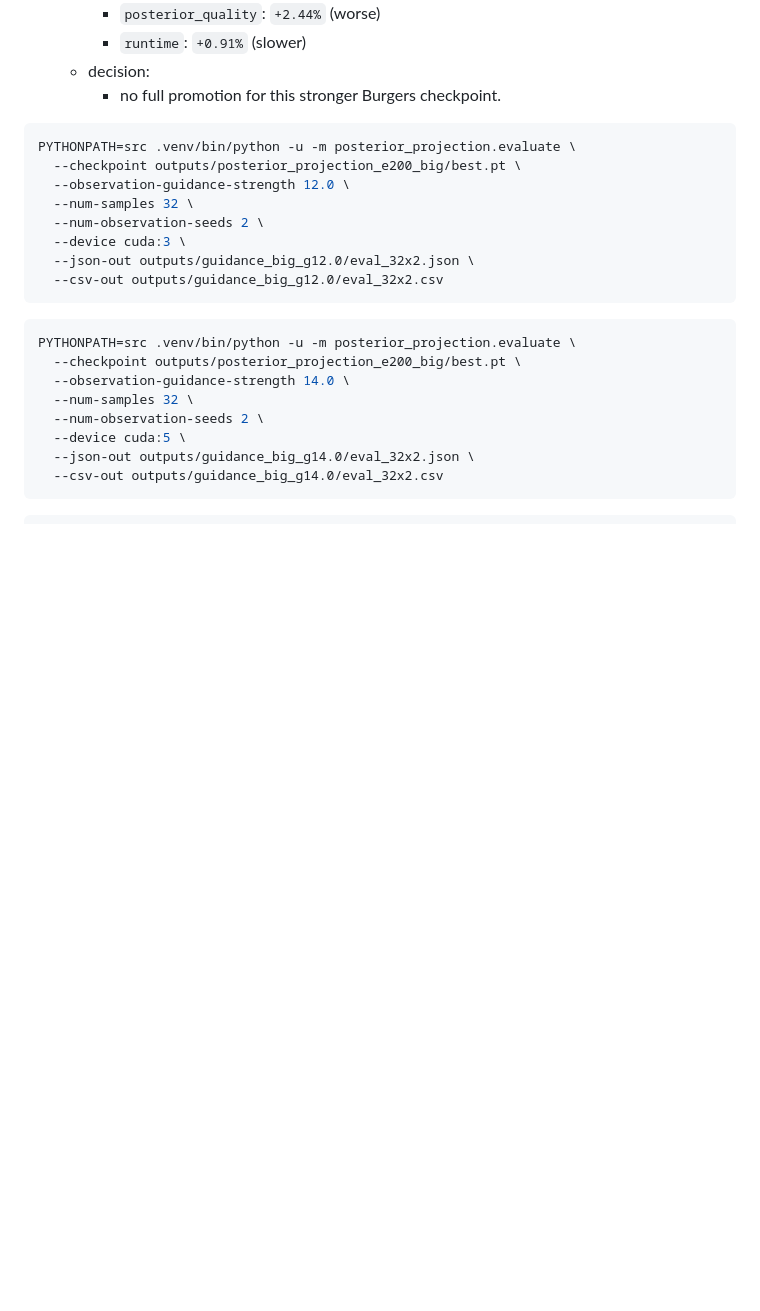
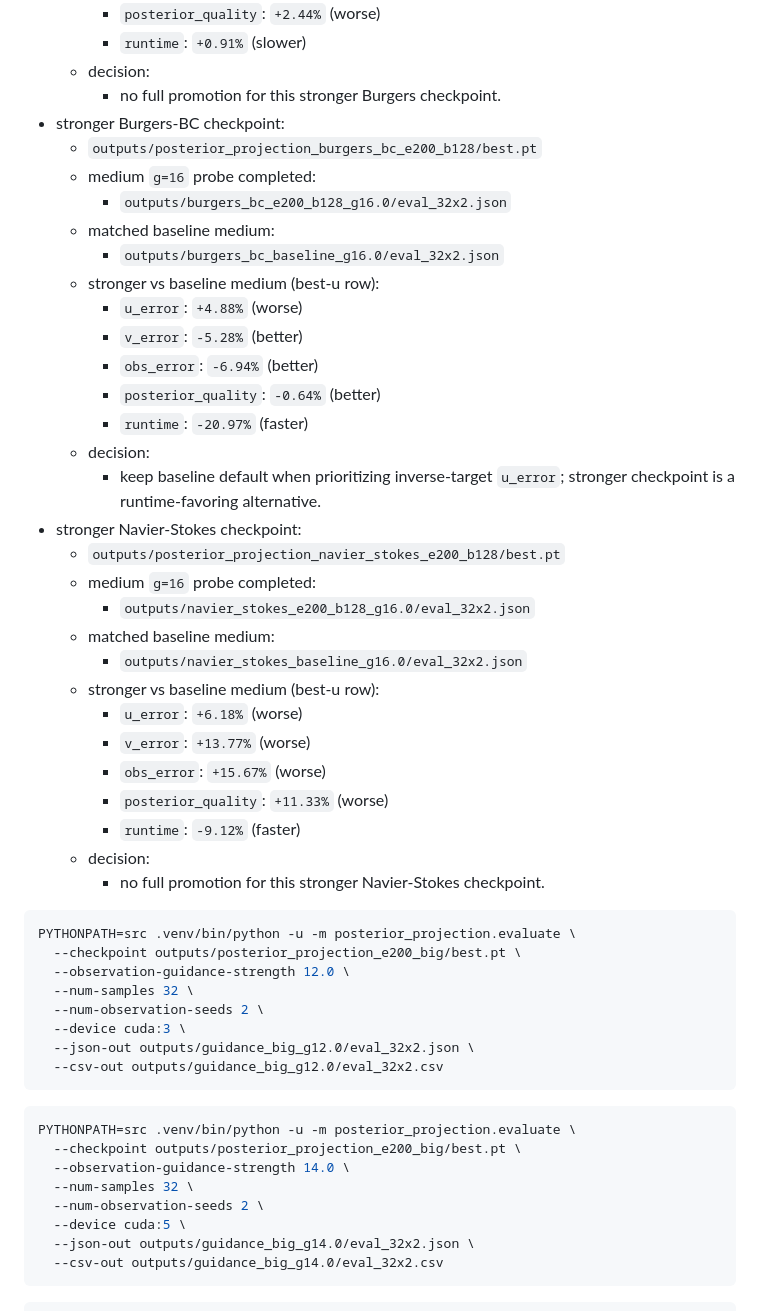
Before and after one commit to hanshengzhu0001/meam4600_final_proj, a Markdown page: reports/final_projection_study_summary.md, the part around the change. Drawn GitHub-style; blank space fills up the shorter version.

Commit message:
Add stronger-training checks for Burgers-BC and Navier

````diff
--- a/reports/final_projection_study_summary.md
+++ b/reports/final_projection_study_summary.md
@@ -316,6 +316,34 @@ Additional completed check:
     - `runtime`: `+0.91%` (slower)
   - decision:
     - no full promotion for this stronger Burgers checkpoint.
+- stronger Burgers-BC checkpoint:
+  - `outputs/posterior_projection_burgers_bc_e200_b128/best.pt`
+  - medium `g=16` probe completed:
+    - `outputs/burgers_bc_e200_b128_g16.0/eval_32x2.json`
+  - matched baseline medium:
+    - `outputs/burgers_bc_baseline_g16.0/eval_32x2.json`
+  - stronger vs baseline medium (best-u row):
+    - `u_error`: `+4.88%` (worse)
+    - `v_error`: `-5.28%` (better)
+    - `obs_error`: `-6.94%` (better)
+    - `posterior_quality`: `-0.64%` (better)
+    - `runtime`: `-20.97%` (faster)
+  - decision:
+    - keep baseline default when prioritizing inverse-target `u_error`; stronger checkpoint is a runtime-favoring alternative.
+- stronger Navier-Stokes checkpoint:
+  - `outputs/posterior_projection_navier_stokes_e200_b128/best.pt`
+  - medium `g=16` probe completed:
+    - `outputs/navier_stokes_e200_b128_g16.0/eval_32x2.json`
+  - matched baseline medium:
+    - `outputs/navier_stokes_baseline_g16.0/eval_32x2.json`
+  - stronger vs baseline medium (best-u row):
+    - `u_error`: `+6.18%` (worse)
+    - `v_error`: `+13.77%` (worse)
+    - `obs_error`: `+15.67%` (worse)
+    - `posterior_quality`: `+11.33%` (worse)
+    - `runtime`: `-9.12%` (faster)
+  - decision:
+    - no full promotion for this stronger Navier-Stokes checkpoint.
 
 ```bash
 PYTHONPATH=src .venv/bin/python -u -m posterior_projection.evaluate \
````
Also changed, not shown: reports/multifamily_extension_summary.md (+9 -0 lines).
